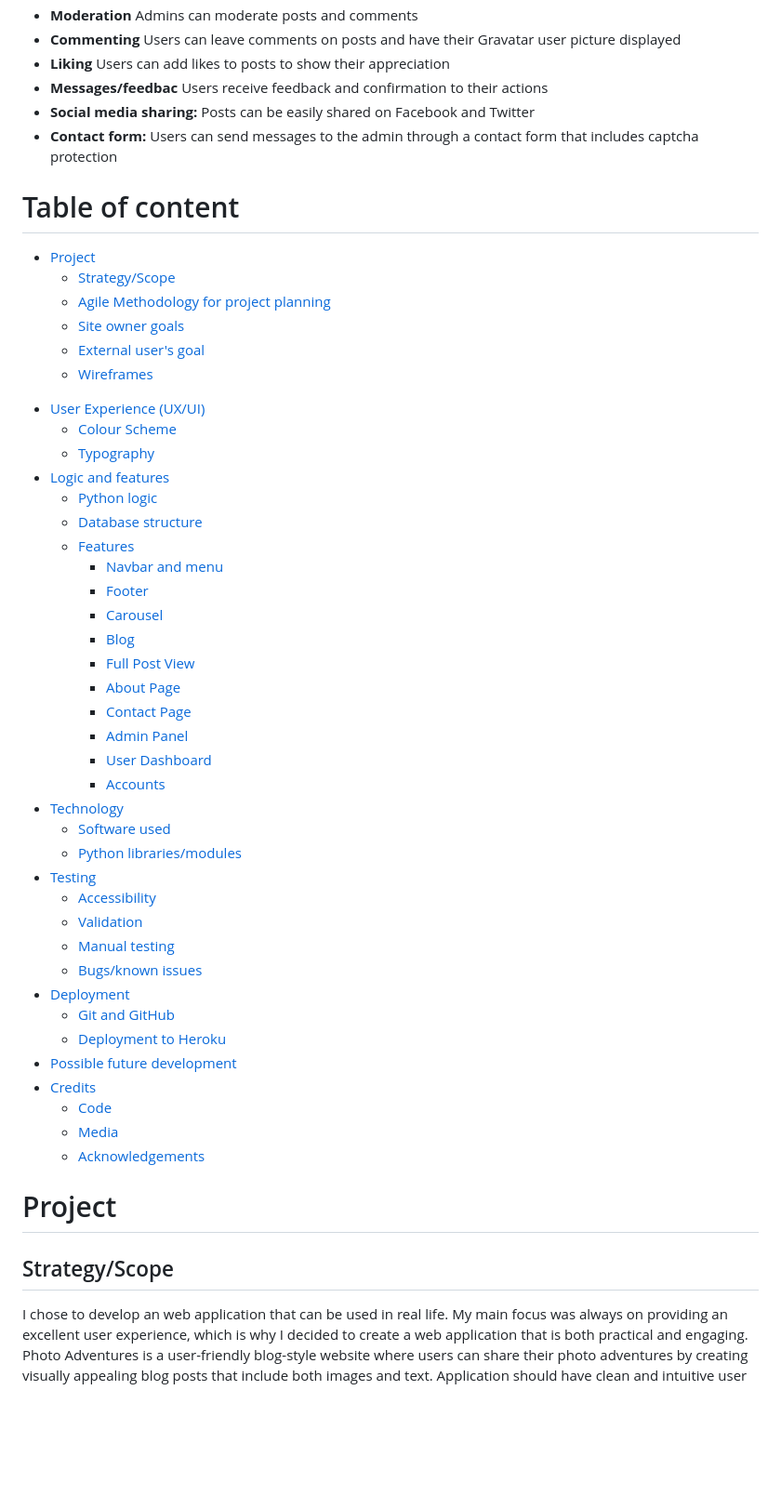
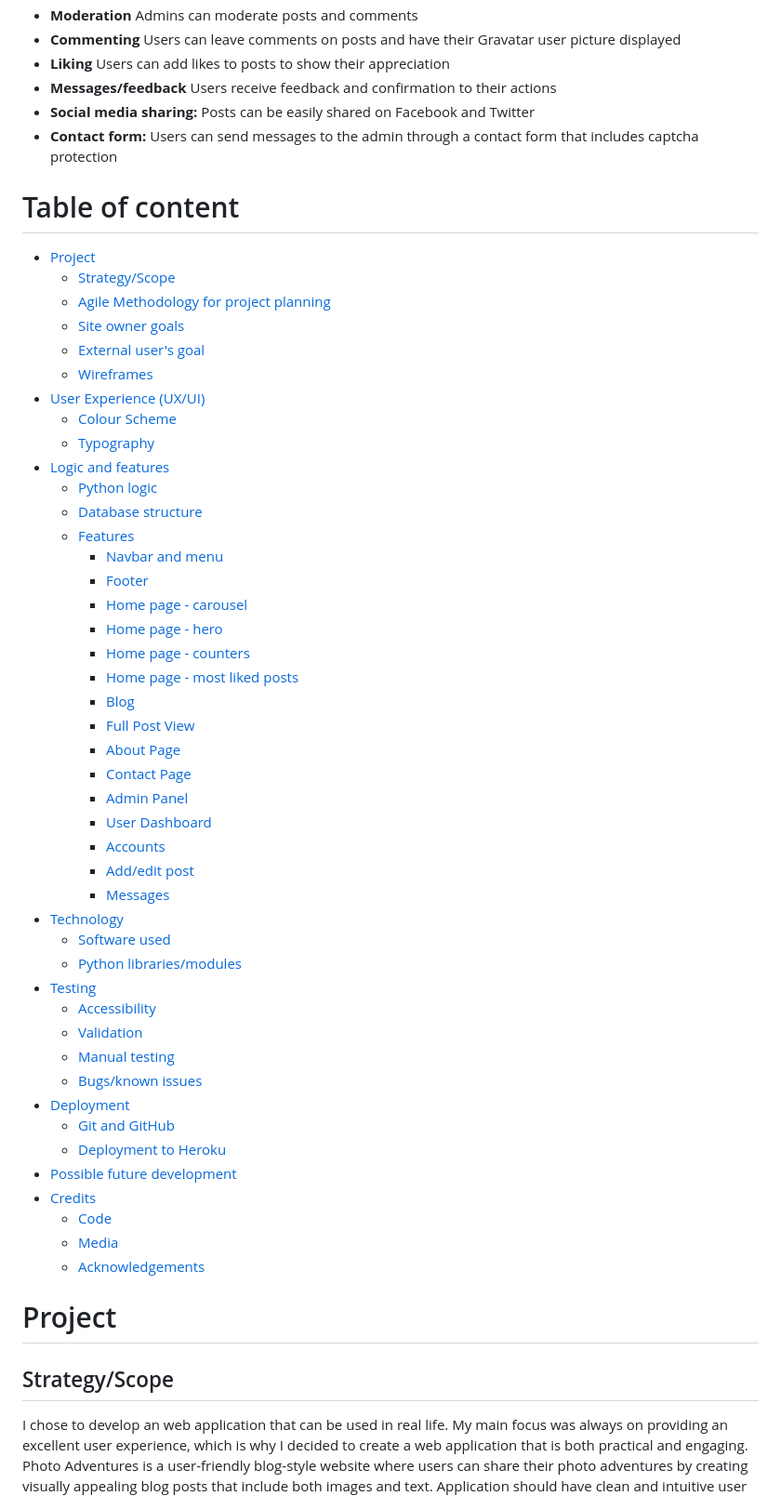
Before and after one commit to alexkisielewicz/photo-adventures, a Markdown page: README.md, the part around one of its changes. Shown at 93% size. GitHub-like rendering; blank space fills up the shorter version.

```diff
--- a/README.md
+++ b/README.md
@@ -24,54 +23,60 @@ Application offers such functionalities as:
 - **Moderation** Admins can moderate posts and comments
 - **Commenting** Users can leave comments on posts and have their Gravatar user picture displayed
 - **Liking** Users can add likes to posts to show their appreciation
-- **Messages/feedbac** Users receive feedback and confirmation to their actions
+- **Messages/feedback** Users receive feedback and confirmation to their actions
 - **Social media sharing:** Posts can be easily shared on Facebook and Twitter
 - **Contact form:** Users can send messages to the admin through a contact form that includes captcha protection
 
 # Table of content
 
--   [Project](#project)
-    *   [Strategy/Scope](#strategyscope)
-    *   [Agile Methodology for project planning](#agile-methodology-for-project-planning)
-    *   [Site owner goals](#site-owner-goals)
-    *   [External user's goal](#external-users-goal)
-    *   [Wireframes](#wireframes)
-*   [User Experience (UX/UI)](#user-experience-ux)
-    *   [Colour Scheme](#colour-scheme)
-    *   [Typography](#typography)
-*   [Logic and features](#logic-and-features)
-    *   [Python logic](#python-logic)
-    *   [Database structure](#database-structure)
-    *   [Features](#features)
-        *   [Navbar and menu](#navbar-and-main-menu)
-        *   [Footer](#footer)
-        *   [Carousel](#index-page--carousel)
-        *   [Blog](#blog)
-        *   [Full Post View](#full-post)
-        *   [About Page](#about-page)
-        *   [Contact Page](#contact-page)
-        *   [Admin Panel](#admin-panel)
-        *   [User Dashboard](#user-dashboard)
-        *   [Accounts](#accounts-templates)
-*   [Technology](#technology)
-    *   [Software used](#software-used)
-    *   [Python libraries/modules](#python-librariesmodules)
-*   [Testing](#testing)
-    *   [Accessibility](#accessibility)
-    *   [Validation](#validation)
-    *   [Manual testing](#manual-testing)
-    *   [Bugs/known issues](#bugsknown-issues)
-*   [Deployment](#deployment)
-    *   [Git and GitHub](#git-and-github)
-    *   [Deployment to Heroku](#deployment-to-heroku)
-*   [Possible future development](#possible-future-development)
-*   [Credits](#credits)
-    *   [Code](#code)
-    *   [Media](#media)
-    *   [Acknowledgements](#acknowledgements)
+- [Project](#project)
+  - [Strategy/Scope](#strategyscope)
+  - [Agile Methodology for project planning](#agile-methodology-for-project-planning)
+  - [Site owner goals](#site-owner-goals)
+  - [External user's goal](#external-users-goal)
+  - [Wireframes](#wireframes)
+- [User Experience (UX/UI)](#user-experience-ux)
+  - [Colour Scheme](#colour-scheme)
+  - [Typography](#typography)
+- [Logic and features](#logic-and-features)
+  - [Python logic](#python-logic)
+  - [Database structure](#database-structure)
+  - [Features](#features)
+    - [Navbar and menu](#navbar-and-main-menu)
+    - [Footer](#footer)
+    - [Home page - carousel](#home-page---carousel)
+    - [Home page - hero](#home-page---hero)
+    - [Home page - counters](#home-page---counters)
+    - [Home page - most liked posts](#home-page---most-liked-posts)
+    - [Blog](#blog)
+    - [Full Post View](#full-post)
+    - [About Page](#about-page)
+    - [Contact Page](#contact-page)
+    - [Admin Panel](#admin-panel)
+    - [User Dashboard](#user-dashboard)
+    - [Accounts](#accounts-templates)
+    - [Add/edit post](#addedit-post)
+    - [Messages](#messages)
+- [Technology](#technology)
+  - [Software used](#software-used)
+  - [Python libraries/modules](#python-librariesmodules)
+- [Testing](#testing)
+  - [Accessibility](#accessibility)
+  - [Validation](#validation)
+  - [Manual testing](#manual-testing)
+  - [Bugs/known issues](#bugsknown-issues)
+- [Deployment](#deployment)
+  - [Git and GitHub](#git-and-github)
+  - [Deployment to Heroku](#deployment-to-heroku)
+- [Possible future development](#possible-future-development)
+- [Credits](#credits)
+  - [Code](#code)
+  - [Media](#media)
+  - [Acknowledgements](#acknowledgements)
 
-#   Project
-##  Strategy/Scope
+# Project
+
+## Strategy/Scope
 
 I chose to develop an web application that can be used in real life. My main focus was always on providing an excellent user experience, which is why I decided to create a web application that is both practical and engaging. Photo Adventures is a user-friendly blog-style website where users can share their photo adventures by creating visually appealing blog posts that include both images and text.
 Application should have clean and intuitive user interface and offer easy access and navigation to all functionalities. Application should also be responsive on devices of all screen sizes.
```
Also changed, not shown: other parts of README.md (+101 -81 lines).
